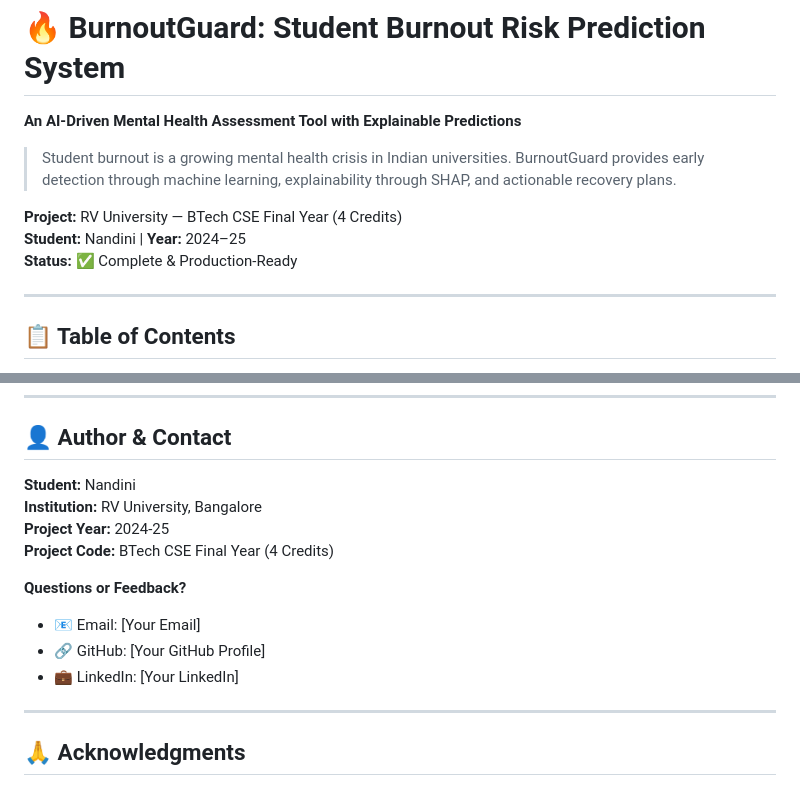
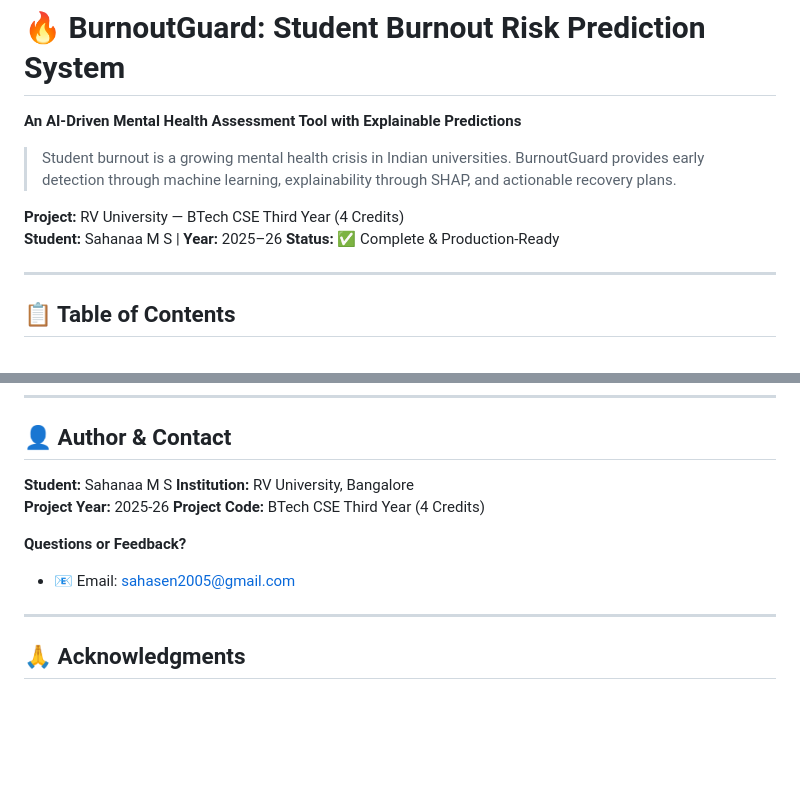
Before and after one commit to Sahasen/student-burnout-risk-prediction-system, a Markdown page: README.md, 2 parts joined by grey strips. Rendered like a GitHub page; blank space fills up the shorter version.

Commit message:
Update project details and author information

```diff
--- a/README.md
+++ b/README.md
@@ -4,8 +4,8 @@
 
 > Student burnout is a growing mental health crisis in Indian universities. BurnoutGuard provides early detection through machine learning, explainability through SHAP, and actionable recovery plans.
 
-**Project:** RV University — BTech CSE Final Year (4 Credits)
-**Student:** Nandini | **Year:** 2024–25
+**Project:** RV University — BTech CSE Third Year (4 Credits)
+**Student:** Sahanaa M S | **Year:** 2025–26
 **Status:** ✅ Complete & Production-Ready
 
 ---
@@ -731,15 +731,14 @@ This project is licensed under the **MIT License** — see LICENSE file for deta
 
 ## 👤 Author & Contact
 
-**Student:** Nandini
+**Student:** Sahanaa M S
 **Institution:** RV University, Bangalore
-**Project Year:** 2024-25
-**Project Code:** BTech CSE Final Year (4 Credits)
+**Project Year:** 2025-26
+**Project Code:** BTech CSE Third Year (4 Credits)
 
 **Questions or Feedback?**
-- 📧 Email: [Your Email]
-- 🔗 GitHub: [Your GitHub Profile]
-- 💼 LinkedIn: [Your LinkedIn]
+- 📧 Email: sahasen2005@gmail.com
+
 
 ---
 
```
Also changed, not shown: other parts of README.md (+1 -1 lines).
